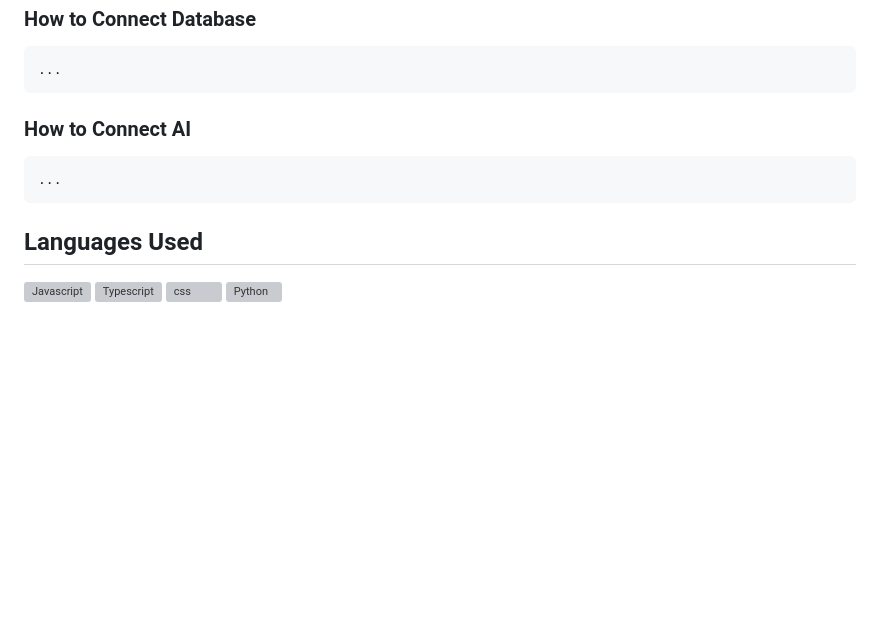
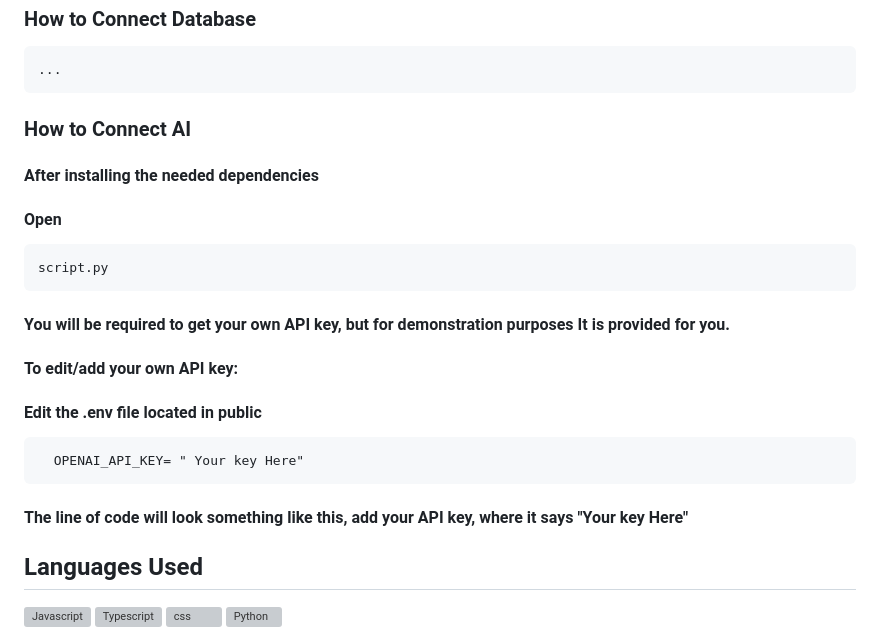
Before and after one commit to Incognito10011/OSP_Group_Project_2025, a Markdown page: README.md, the part around the change. Drawn GitHub-style; blank space fills up the shorter version; grey boxes are pictures that could not be loaded.

Commit message:
Update README.md
How to Connect AI

```diff
--- a/README.md
+++ b/README.md
@@ -60,7 +60,18 @@ There is many different ways you can contribute. If you want more information, p
   ### How to Connect Database
     ...
   ### How to Connect AI
-    ...
+  #### After installing the needed dependencies
+  #### Open
+
+    script.py
+
+  #### You will be required to get your own API key, but for demonstration purposes It is provided for you.
+  #### To edit/add your own API key:
+  #### Edit the .env file located in public
+      OPENAI_API_KEY= " Your key Here"
+  #### The line of code will look something like this, add your API key, where it says "Your key Here"
+
+
 
 
 ## Languages Used
```
